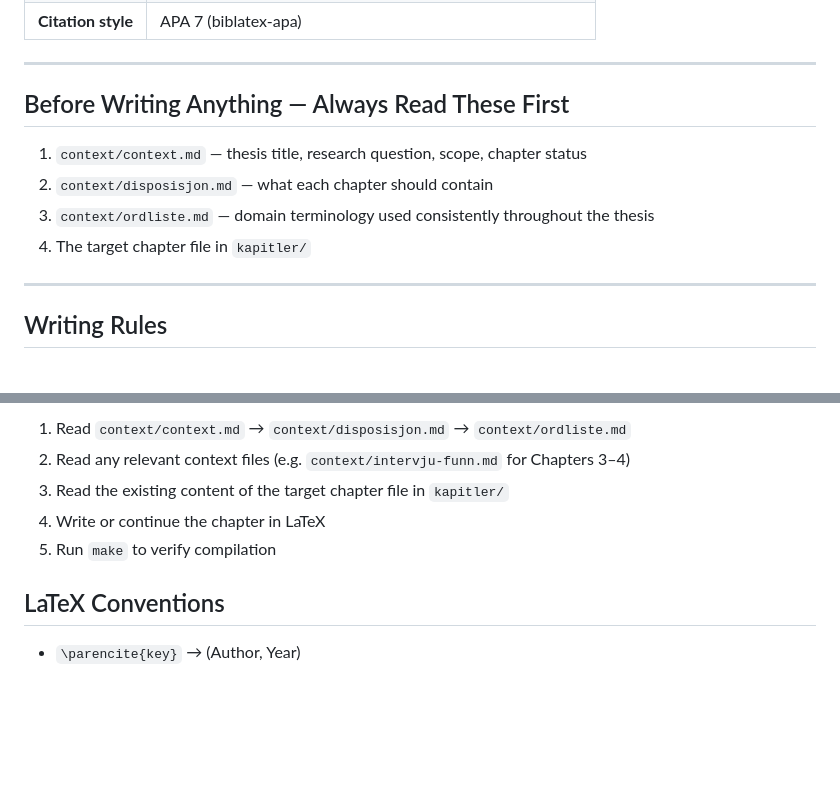
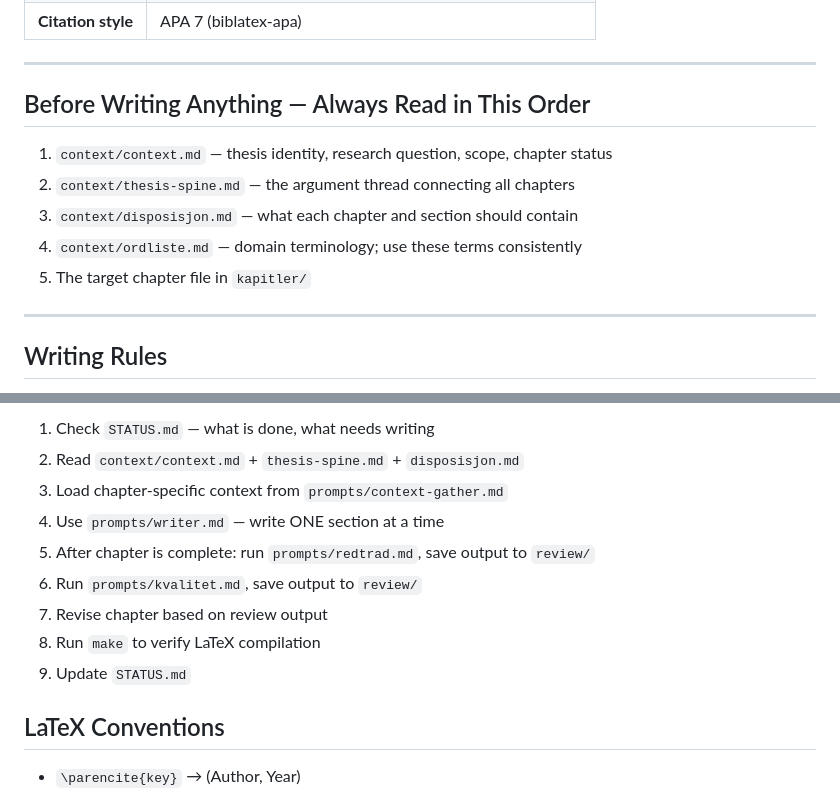
Before and after one commit to Embretr/bachelor, a Markdown page: CLAUDE.md, 2 parts joined by grey strips. Rendered like a GitHub page; blank space fills up the shorter version.

```diff
--- a/CLAUDE.md
+++ b/CLAUDE.md
@@ -21,12 +21,13 @@ can review, adjust, and approve the plan via the platform.
 
 ---
 
-## Before Writing Anything — Always Read These First
+## Before Writing Anything — Always Read in This Order
 
-1. `context/context.md` — thesis title, research question, scope, chapter status
-2. `context/disposisjon.md` — what each chapter should contain
-3. `context/ordliste.md` — domain terminology used consistently throughout the thesis
-4. The target chapter file in `kapitler/`
+1. `context/context.md` — thesis identity, research question, scope, chapter status
+2. `context/thesis-spine.md` — the argument thread connecting all chapters
+3. `context/disposisjon.md` — what each chapter and section should contain
+4. `context/ordliste.md` — domain terminology; use these terms consistently
+5. The target chapter file in `kapitler/`
 
 ---
 
@@ -101,9 +119,13 @@ bachelor/
 
-1. Read `context/context.md` → `context/disposisjon.md` → `context/ordliste.md`
-2. Read any relevant context files (e.g. `context/intervju-funn.md` for Chapters 3–4)
-3. Read the existing content of the target chapter file in `kapitler/`
-4. Write or continue the chapter in LaTeX
-5. Run `make` to verify compilation
+1. Check `STATUS.md` — what is done, what needs writing
+2. Read `context/context.md` + `thesis-spine.md` + `disposisjon.md`
+3. Load chapter-specific context from `prompts/context-gather.md`
+4. Use `prompts/writer.md` — write ONE section at a time
+5. After chapter is complete: run `prompts/redtrad.md`, save output to `review/`
+6. Run `prompts/kvalitet.md`, save output to `review/`
+7. Revise chapter based on review output
+8. Run `make` to verify LaTeX compilation
+9. Update `STATUS.md`
 
 ## LaTeX Conventions
 
```
Also changed, not shown: other parts of CLAUDE.md (+49 -32 lines).
